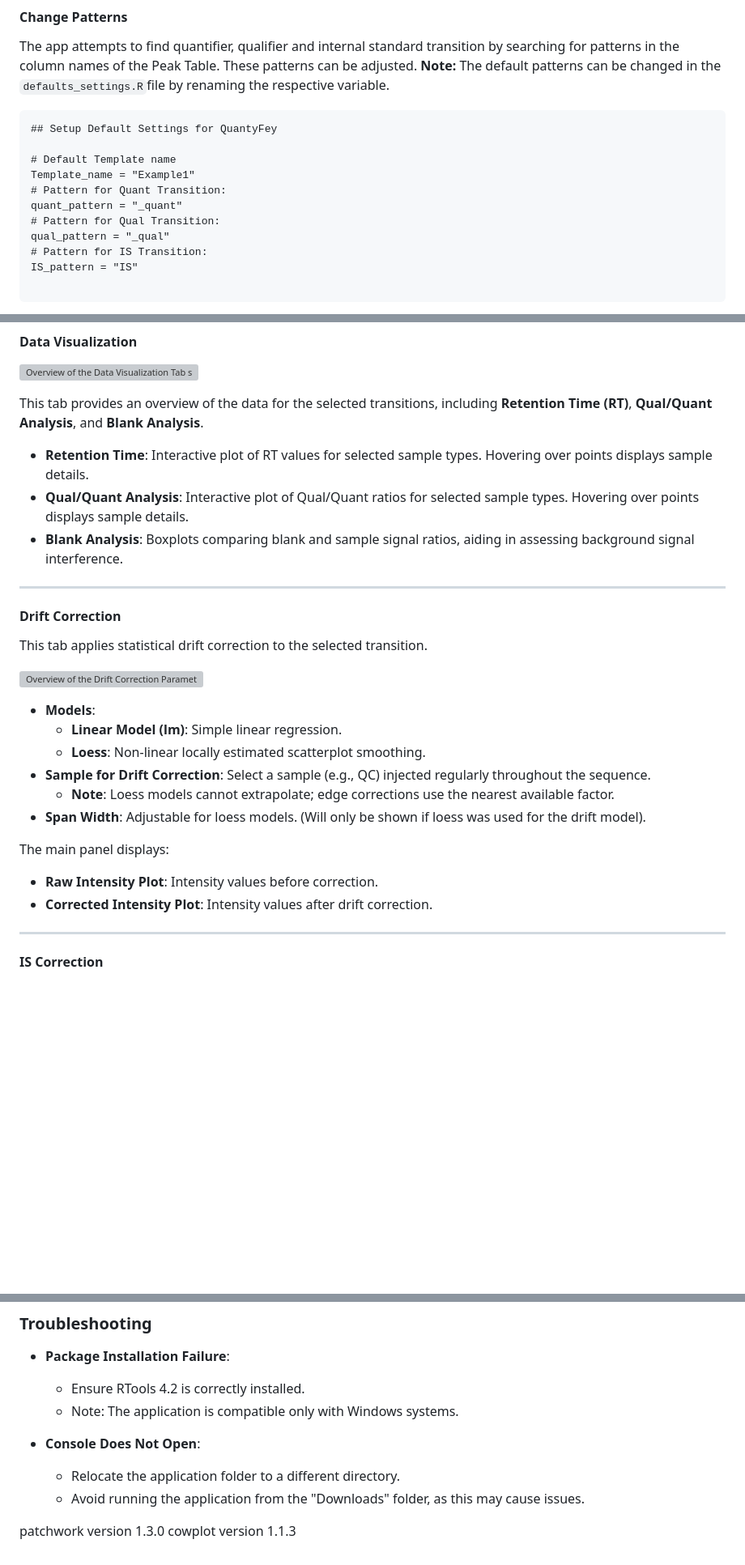
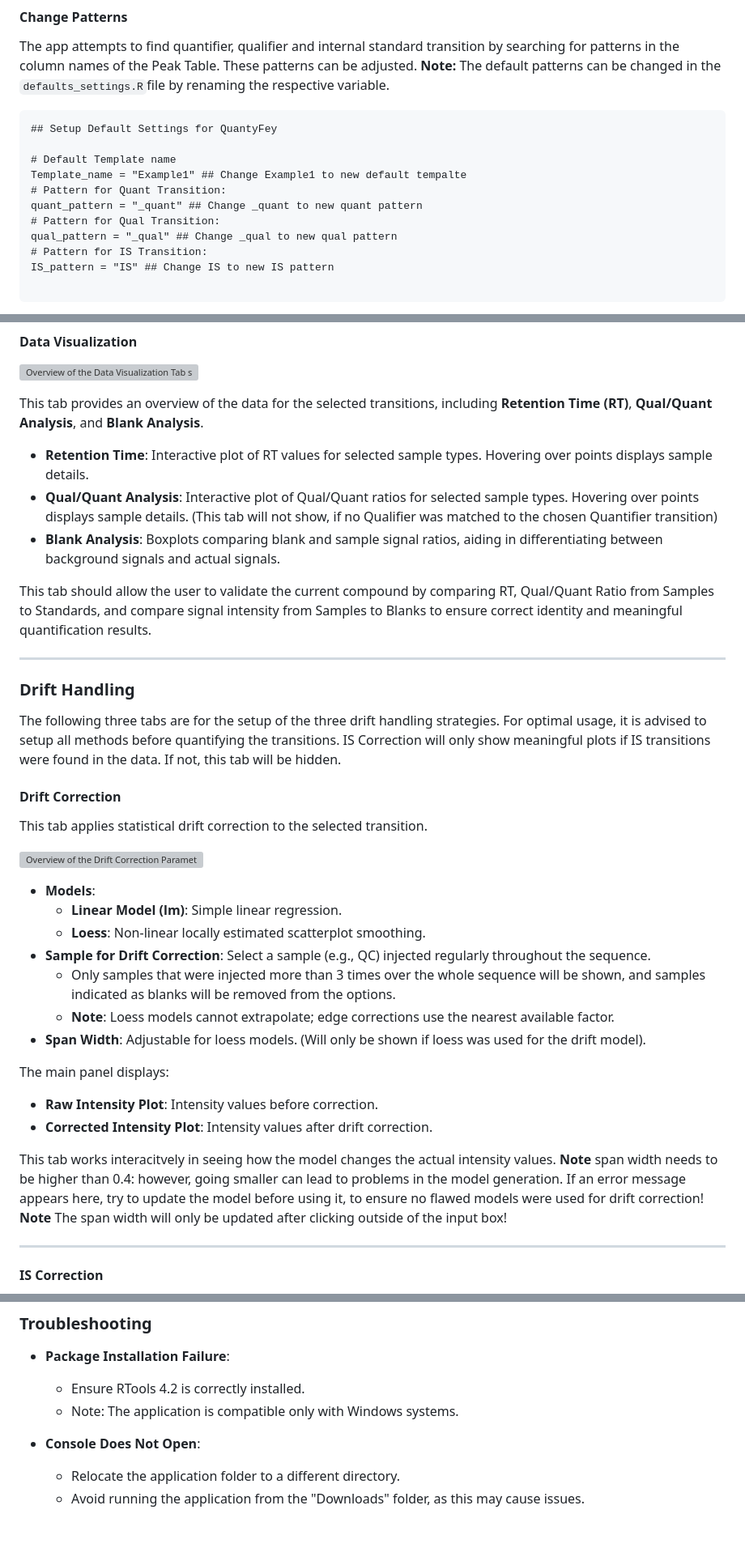
Before and after one commit to CDLMarkus/QuantyFey, a Markdown page: tutorial/tutorial.md, 3 parts joined by grey strips. Shown at 81% size. Drawn GitHub-style; blank space fills up the shorter version; grey boxes are pictures that could not be loaded.

````diff
--- a/tutorial/tutorial.md
+++ b/tutorial/tutorial.md
@@ -201,13 +201,13 @@ The app attempts to find quantifier, qualifier and internal standard transition
 ## Setup Default Settings for QuantyFey
 
 # Default Template name
-Template_name = "Example1"
+Template_name = "Example1" ## Change Example1 to new default tempalte
 # Pattern for Quant Transition:
-quant_pattern = "_quant"
+quant_pattern = "_quant" ## Change _quant to new quant pattern
 # Pattern for Qual Transition:
-qual_pattern = "_qual"
+qual_pattern = "_qual" ## Change _qual to new qual pattern
 # Pattern for IS Transition:
-IS_pattern = "IS"
+IS_pattern = "IS" ## Change IS to new IS pattern
 
 ```
 The default values can easily be changed by changing e.g., `Template_name = "Example1"` to `Template_name = "Example2"`.
@@ -274,10 +276,16 @@ Each tab will be explained in more detail in the following section.
 This tab provides an overview of the data for the selected transitions, including **Retention Time (RT)**, **Qual/Quant Analysis**, and **Blank Analysis**.
 
 - **Retention Time**: Interactive plot of RT values for selected sample types. Hovering over points displays sample details.
-- **Qual/Quant Analysis**: Interactive plot of Qual/Quant ratios for selected sample types. Hovering over points displays sample details.
-- **Blank Analysis**: Boxplots comparing blank and sample signal ratios, aiding in assessing background signal interference.
+- **Qual/Quant Analysis**: Interactive plot of Qual/Quant ratios for selected sample types. Hovering over points displays sample details. (This tab will not show, if no Qualifier was matched to the chosen Quantifier transition)
+- **Blank Analysis**: Boxplots comparing blank and sample signal ratios, aiding in differentiating between background signals and actual signals.
+
+This tab should allow the user to validate the current compound by comparing RT, Qual/Quant Ratio from Samples to Standards, and compare signal intensity from Samples to Blanks to ensure correct identity and meaningful quantification results.
 
 ---
+
+### **Drift Handling**
+
+The following three tabs are for the setup of the three drift handling strategies. For optimal usage, it is advised to setup all methods before quantifying the transitions. IS Correction will only show meaningful plots if IS transitions were found in the data. If not, this tab will be hidden.
 
 #### **Drift Correction**
 
@@ -289,6 +297,7 @@ This tab applies statistical drift correction to the selected transition.
     - **Linear Model (lm)**: Simple linear regression.
     - **Loess**: Non-linear locally estimated scatterplot smoothing.
 - **Sample for Drift Correction**: Select a sample (e.g., QC) injected regularly throughout the sequence.
+    - Only samples that were injected more than 3 times over the whole sequence will be shown, and samples indicated as blanks will be removed from the options.
     - **Note**: Loess models cannot extrapolate; edge corrections use the nearest available factor.
 - **Span Width**: Adjustable for loess models. (Will only be shown if loess was used for the drift model).
 
@@ -296,6 +305,10 @@ The main panel displays:
 
 - **Raw Intensity Plot**: Intensity values before correction.
 - **Corrected Intensity Plot**: Intensity values after drift correction.
+
+This tab works interacitvely in seeing how the model changes the actual intensity values.
+**Note** span width needs to be higher than 0.4: however, going smaller can lead to problems in the model generation. If an error message appears here, try to update the model before using it, to ensure no flawed models were used for drift correction!
+**Note** The span width will only be updated after clicking outside of the input box!
 
 ---
 
@@ -452,6 +480,3 @@ Results are saved only after successful optimization. Safeguards are implemented
 - **Console Does Not Open**:
     - Relocate the application folder to a different directory.
     - Avoid running the application from the "Downloads" folder, as this may cause issues.
-
-patchwork version 1.3.0
-cowplot version 1.1.3
````
Also changed, not shown: other parts of tutorial/tutorial.md (+27 -10 lines).
